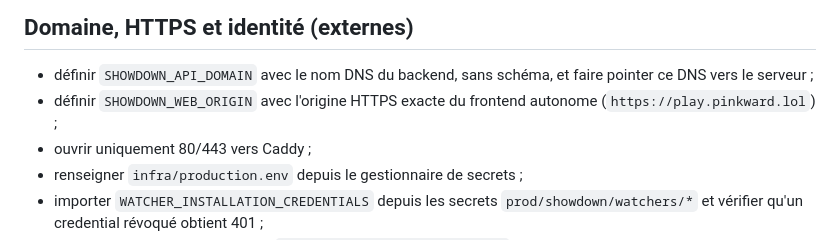
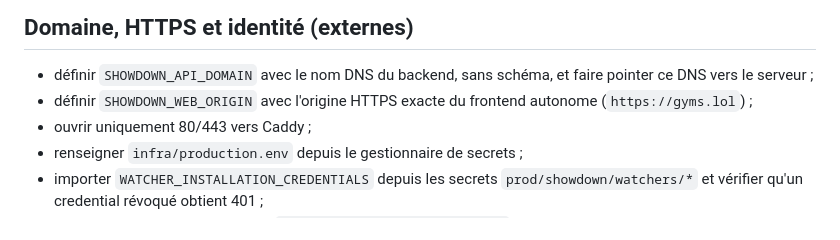
Before and after one commit to Bxcchus/Showdown-Backend, a Markdown page: docs/PREPRODUCTION-CHECKLIST.md, the part around the change. Drawn GitHub-style.

```diff
--- a/docs/PREPRODUCTION-CHECKLIST.md
+++ b/docs/PREPRODUCTION-CHECKLIST.md
@@ -74,7 +74,7 @@ la mise à jour OWASP rapide et fiable.
 - définir `SHOWDOWN_API_DOMAIN` avec le nom DNS du backend, sans schéma, et faire
   pointer ce DNS vers le serveur ;
 - définir `SHOWDOWN_WEB_ORIGIN` avec l'origine HTTPS exacte du frontend autonome
-  (`https://play.pinkward.lol`) ;
+  (`https://gyms.lol`) ;
 - ouvrir uniquement 80/443 vers Caddy ;
 - renseigner `infra/production.env` depuis le gestionnaire de secrets ;
 - importer `WATCHER_INSTALLATION_CREDENTIALS` depuis les secrets
```
Also changed, not shown: docs/REFERENCE-SPECIFICATION.md (+7 -8 lines).
